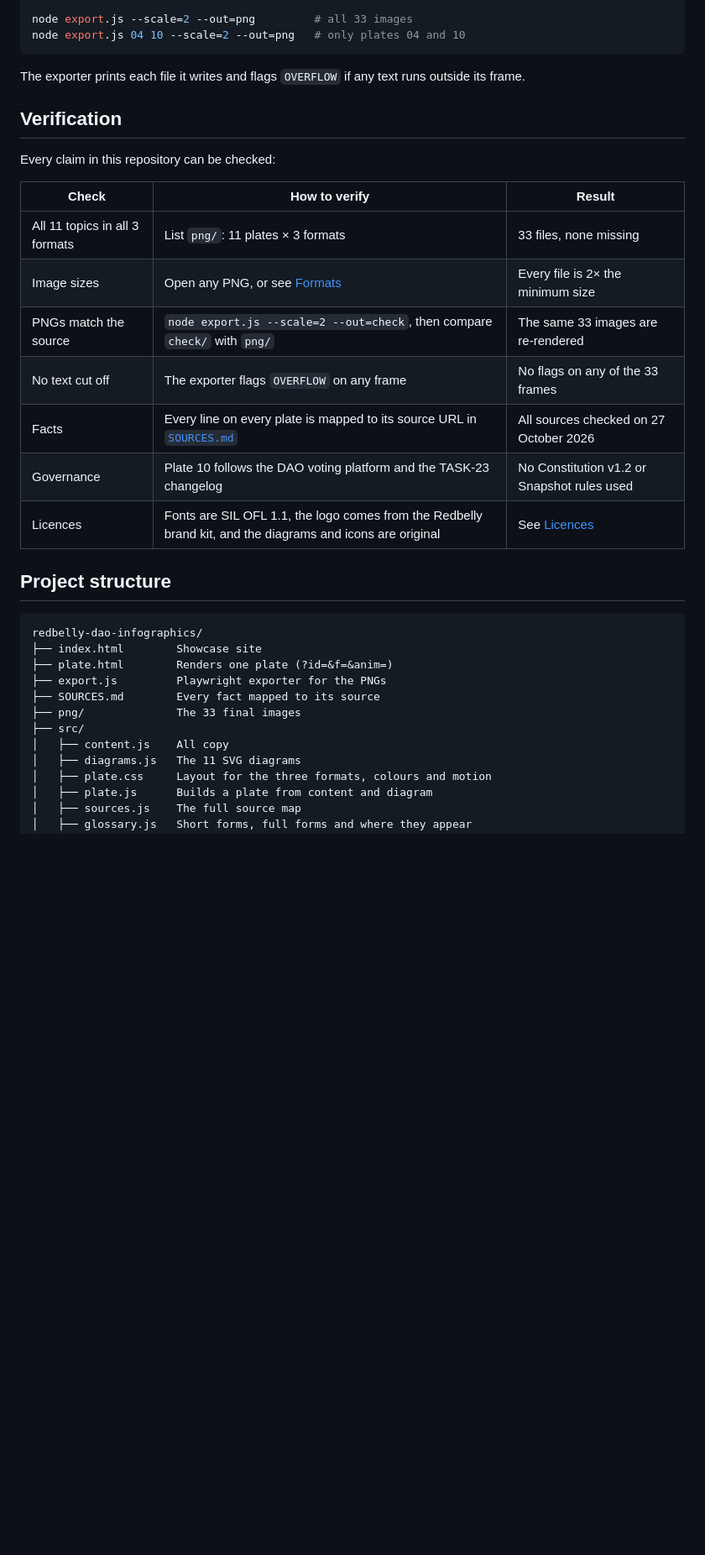
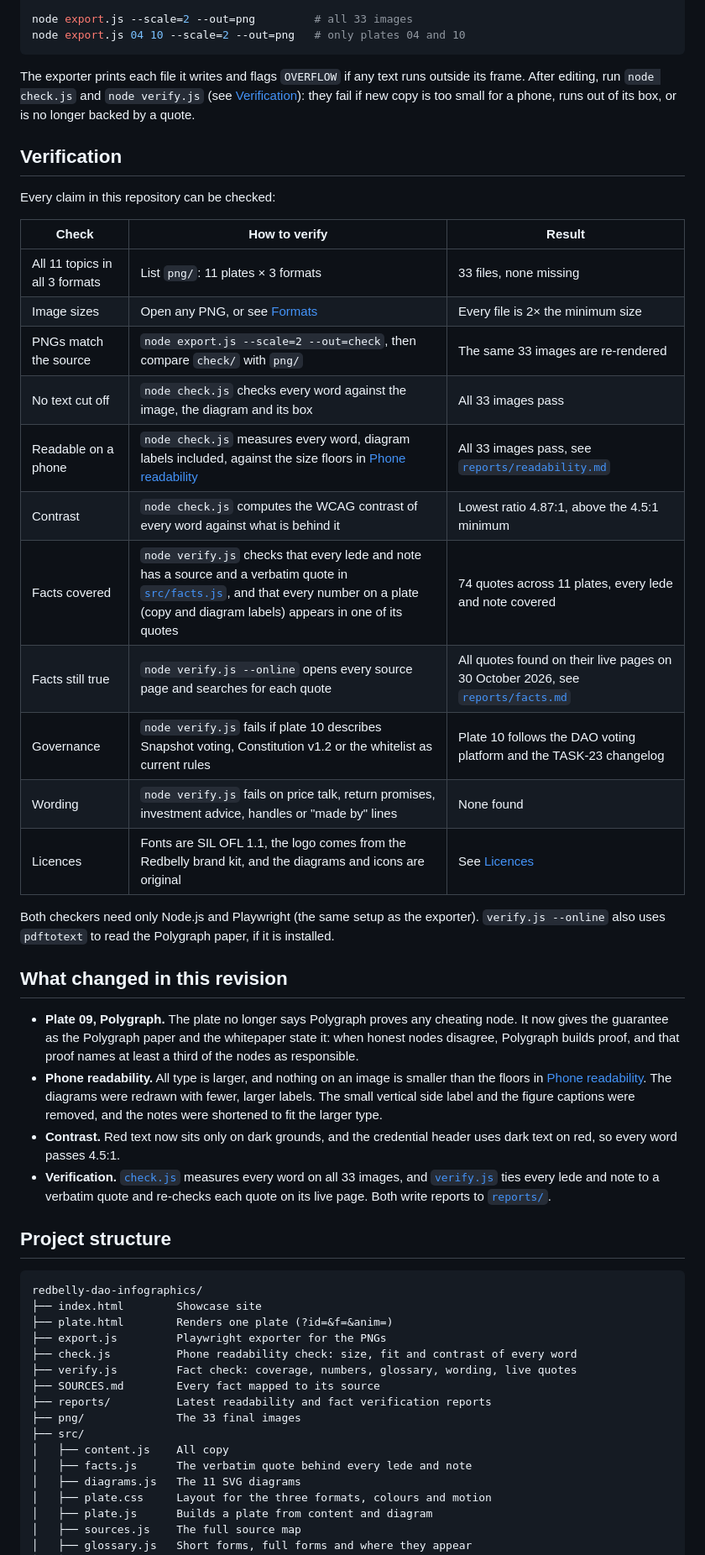
Before and after one commit to joelbraker/redbelly-dao-infographics, a Markdown page: README.md, the part around one of its changes. Shown at 84% size. GitHub-like rendering; blank space fills up the shorter version.

````diff
--- a/README.md
+++ b/README.md
@@ -201,7 +220,7 @@ node export.js --scale=2 --out=png         # all 33 images
 node export.js 04 10 --scale=2 --out=png   # only plates 04 and 10
 ```
 
-The exporter prints each file it writes and flags `OVERFLOW` if any text runs outside its frame.
+The exporter prints each file it writes and flags `OVERFLOW` if any text runs outside its frame. After editing, run `node check.js` and `node verify.js` (see [Verification](#verification)): they fail if new copy is too small for a phone, runs out of its box, or is no longer backed by a quote.
 
 ## Verification
 
@@ -212,10 +231,23 @@ Every claim in this repository can be checked:
 | All 11 topics in all 3 formats | List `png/`: 11 plates × 3 formats | 33 files, none missing |
 | Image sizes | Open any PNG, or see [Formats](#formats) | Every file is 2× the minimum size |
 | PNGs match the source | `node export.js --scale=2 --out=check`, then compare `check/` with `png/` | The same 33 images are re-rendered |
-| No text cut off | The exporter flags `OVERFLOW` on any frame | No flags on any of the 33 frames |
-| Facts | Every line on every plate is mapped to its source URL in [`SOURCES.md`](SOURCES.md) | All sources checked on 27 October 2026 |
-| Governance | Plate 10 follows the DAO voting platform and the TASK-23 changelog | No Constitution v1.2 or Snapshot rules used |
+| No text cut off | `node check.js` checks every word against the image, the diagram and its box | All 33 images pass |
+| Readable on a phone | `node check.js` measures every word, diagram labels included, against the size floors in [Phone readability](#phone-readability) | All 33 images pass, see [`reports/readability.md`](reports/readability.md) |
+| Contrast | `node check.js` computes the WCAG contrast of every word against what is behind it | Lowest ratio 4.87:1, above the 4.5:1 minimum |
+| Facts covered | `node verify.js` checks that every lede and note has a source and a verbatim quote in [`src/facts.js`](src/facts.js), and that every number on a plate (copy and diagram labels) appears in one of its quotes | 74 quotes across 11 plates, every lede and note covered |
+| Facts still true | `node verify.js --online` opens every source page and searches for each quote | All quotes found on their live pages on 30 October 2026, see [`reports/facts.md`](reports/facts.md) |
+| Governance | `node verify.js` fails if plate 10 describes Snapshot voting, Constitution v1.2 or the whitelist as current rules | Plate 10 follows the DAO voting platform and the TASK-23 changelog |
+| Wording | `node verify.js` fails on price talk, return promises, investment advice, handles or "made by" lines | None found |
 | Licences | Fonts are SIL OFL 1.1, the logo comes from the Redbelly brand kit, and the diagrams and icons are original | See [Licences](#licences) |
+
+Both checkers need only Node.js and Playwright (the same setup as the exporter). `verify.js --online` also uses `pdftotext` to read the Polygraph paper, if it is installed.
+
+## What changed in this revision
+
+- **Plate 09, Polygraph.** The plate no longer says Polygraph proves any cheating node. It now gives the guarantee as the Polygraph paper and the whitepaper state it: when honest nodes disagree, Polygraph builds proof, and that proof names at least a third of the nodes as responsible.
+- **Phone readability.** All type is larger, and nothing on an image is smaller than the floors in [Phone readability](#phone-readability). The diagrams were redrawn with fewer, larger labels. The small vertical side label and the figure captions were removed, and the notes were shortened to fit the larger type.
+- **Contrast.** Red text now sits only on dark grounds, and the credential header uses dark text on red, so every word passes 4.5:1.
+- **Verification.** [`check.js`](check.js) measures every word on all 33 images, and [`verify.js`](verify.js) ties every lede and note to a verbatim quote and re-checks each quote on its live page. Both write reports to [`reports/`](reports).
 
 ## Project structure
 
@@ -224,10 +256,14 @@ redbelly-dao-infographics/
 ├── index.html        Showcase site
 ├── plate.html        Renders one plate (?id=&f=&anim=)
 ├── export.js         Playwright exporter for the PNGs
+├── check.js          Phone readability check: size, fit and contrast of every word
+├── verify.js         Fact check: coverage, numbers, glossary, wording, live quotes
 ├── SOURCES.md        Every fact mapped to its source
+├── reports/          Latest readability and fact verification reports
 ├── png/              The 33 final images
 ├── src/
 │   ├── content.js    All copy
+│   ├── facts.js      The verbatim quote behind every lede and note
 │   ├── diagrams.js   The 11 SVG diagrams
 │   ├── plate.css     Layout for the three formats, colours and motion
 │   ├── plate.js      Builds a plate from content and diagram
````
Also changed, not shown: other parts of README.md (+24 -8 lines), SOURCES.md (+40 -30 lines).
